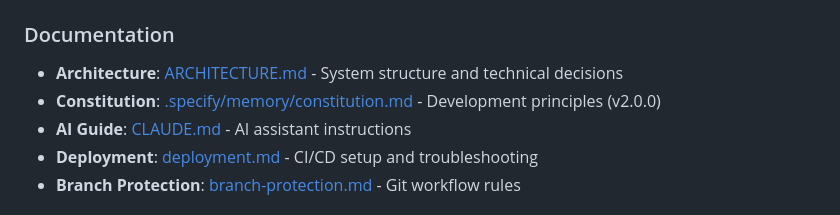
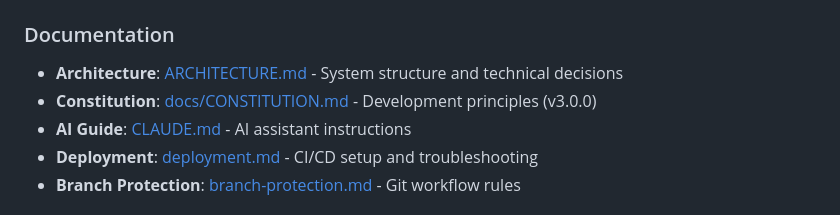
Before and after one commit to richardkdrew/richarddrew.photography, a Markdown page: docs/DEVELOPMENT.md, the part around one of its changes. GitHub-like rendering.

```diff
--- a/docs/DEVELOPMENT.md
+++ b/docs/DEVELOPMENT.md
@@ -1829,7 +1829,7 @@ npm run test:e2e
 ### Documentation
 
 - **Architecture**: [ARCHITECTURE.md](ARCHITECTURE.md) - System structure and technical decisions
-- **Constitution**: [.specify/memory/constitution.md](../.specify/memory/constitution.md) - Development principles (v2.0.0)
+- **Constitution**: [docs/CONSTITUTION.md](CONSTITUTION.md) - Development principles (v3.0.0)
 - **AI Guide**: [CLAUDE.md](../CLAUDE.md) - AI assistant instructions
 - **Deployment**: [deployment.md](deployment.md) - CI/CD setup and troubleshooting
 - **Branch Protection**: [branch-protection.md](branch-protection.md) - Git workflow rules
```
Also changed, not shown: other parts of docs/DEVELOPMENT.md (+1 -1 lines).
